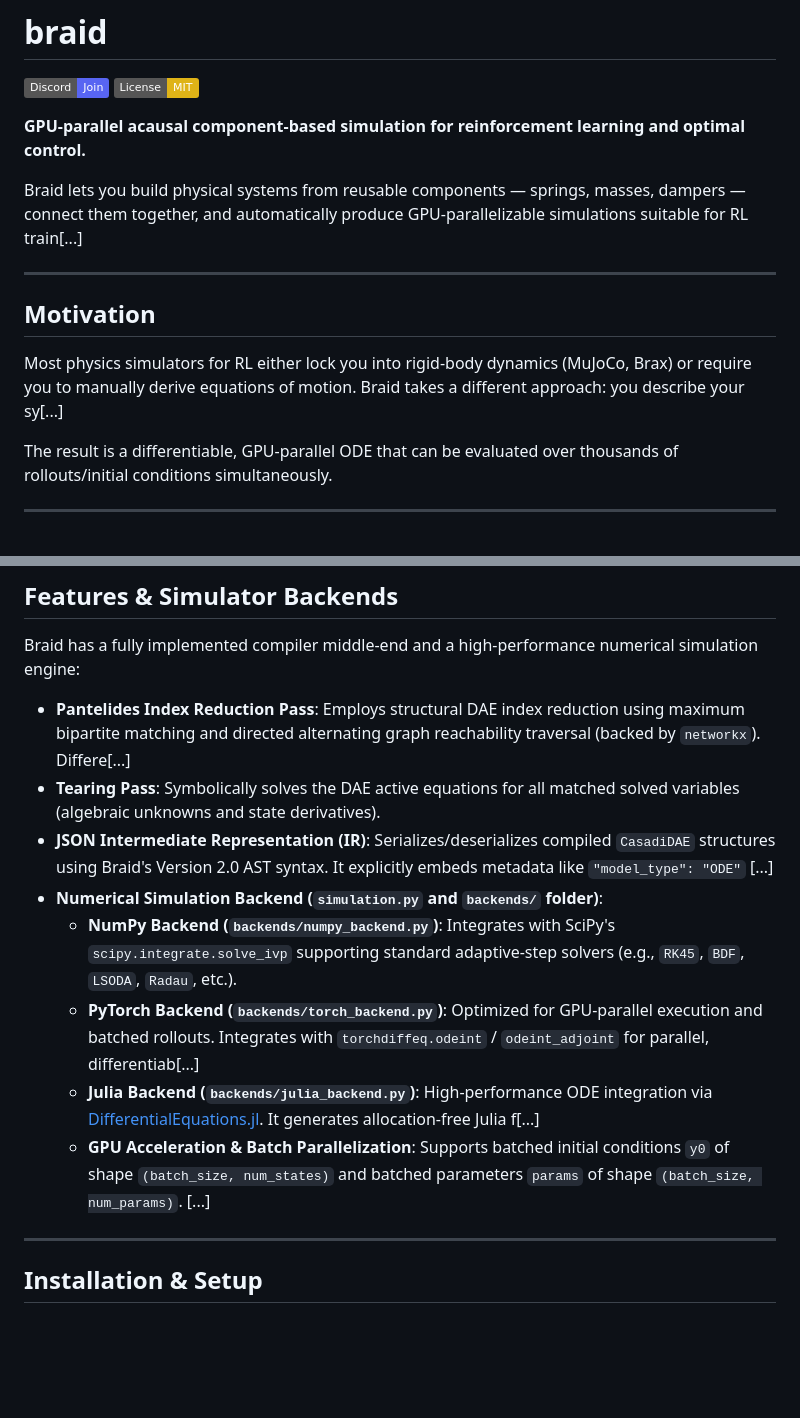
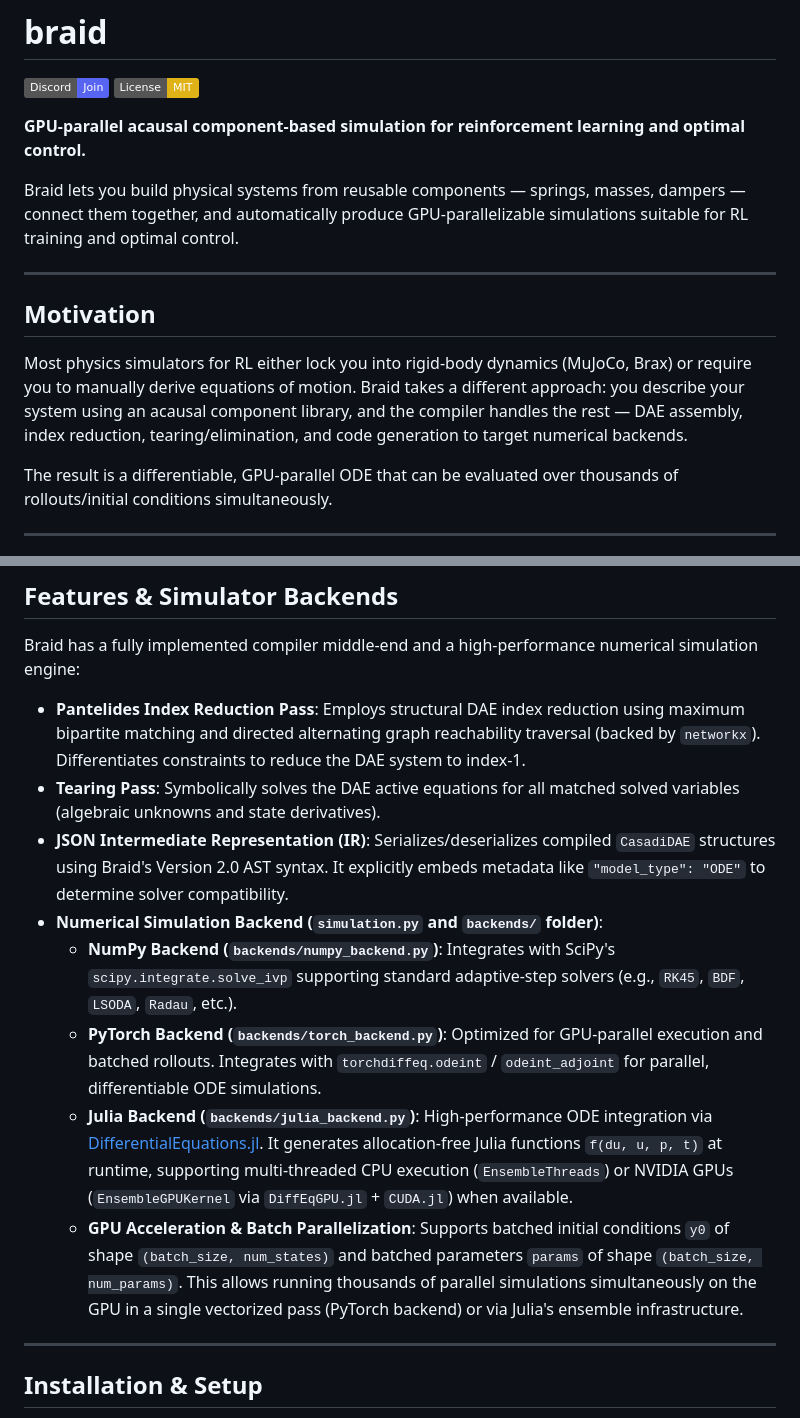
Before and after one commit to AN-Best/braid, a Markdown page: README.md, 2 parts joined by grey strips. Rendered like a GitHub page; badges without logos; blank space fills up the shorter version.

Commit message:
Enhance README.md content for better clarity
Updated descriptions for clarity and detail.

```diff
--- a/README.md
+++ b/README.md
@@ -6,15 +6,14 @@
 
 **GPU-parallel acausal component-based simulation for reinforcement learning and optimal control.**
 
-Braid lets you build physical systems from reusable components — springs, masses, dampers — connect them together, and automatically produce GPU-parallelizable simulations suitable for RL train[...]
-
+Braid lets you build physical systems from reusable components — springs, masses, dampers — connect them together, and automatically produce GPU-parallelizable simulations suitable for RL training and optimal control.
 
 
 ---
 
 ## Motivation
 
-Most physics simulators for RL either lock you into rigid-body dynamics (MuJoCo, Brax) or require you to manually derive equations of motion. Braid takes a different approach: you describe your sy[...]
+Most physics simulators for RL either lock you into rigid-body dynamics (MuJoCo, Brax) or require you to manually derive equations of motion. Braid takes a different approach: you describe your system using an acausal component library, and the compiler handles the rest — DAE assembly, index reduction, tearing/elimination, and code generation to target numerical backends.
 
 The result is a differentiable, GPU-parallel ODE that can be evaluated over thousands of rollouts/initial conditions simultaneously.
 
@@ -42,14 +41,14 @@ Numeric simulation functions (vmap / parallel batch execution)
 
 Braid has a fully implemented compiler middle-end and a high-performance numerical simulation engine:
 
-- **Pantelides Index Reduction Pass**: Employs structural DAE index reduction using maximum bipartite matching and directed alternating graph reachability traversal (backed by `networkx`). Differe[...]
+- **Pantelides Index Reduction Pass**: Employs structural DAE index reduction using maximum bipartite matching and directed alternating graph reachability traversal (backed by `networkx`). Differentiates constraints to reduce the DAE system to index-1.
 - **Tearing Pass**: Symbolically solves the DAE active equations for all matched solved variables (algebraic unknowns and state derivatives).
-- **JSON Intermediate Representation (IR)**: Serializes/deserializes compiled `CasadiDAE` structures using Braid's Version 2.0 AST syntax. It explicitly embeds metadata like `"model_type": "ODE"` [...]
+- **JSON Intermediate Representation (IR)**: Serializes/deserializes compiled `CasadiDAE` structures using Braid's Version 2.0 AST syntax. It explicitly embeds metadata like `"model_type": "ODE"` to determine solver compatibility.
 - **Numerical Simulation Backend (`simulation.py` and `backends/` folder)**:
   - **NumPy Backend (`backends/numpy_backend.py`)**: Integrates with SciPy's `scipy.integrate.solve_ivp` supporting standard adaptive-step solvers (e.g., `RK45`, `BDF`, `LSODA`, `Radau`, etc.).
-  - **PyTorch Backend (`backends/torch_backend.py`)**: Optimized for GPU-parallel execution and batched rollouts. Integrates with `torchdiffeq.odeint` / `odeint_adjoint` for parallel, differentiab[...]
-  - **Julia Backend (`backends/julia_backend.py`)**: High-performance ODE integration via [DifferentialEquations.jl](https://docs.sciml.ai/DiffEqDocs/stable/). It generates allocation-free Julia f[...]
-  - **GPU Acceleration & Batch Parallelization**: Supports batched initial conditions `y0` of shape `(batch_size, num_states)` and batched parameters `params` of shape `(batch_size, num_params)`. [...]
+  - **PyTorch Backend (`backends/torch_backend.py`)**: Optimized for GPU-parallel execution and batched rollouts. Integrates with `torchdiffeq.odeint` / `odeint_adjoint` for parallel, differentiable ODE simulations.
+  - **Julia Backend (`backends/julia_backend.py`)**: High-performance ODE integration via [DifferentialEquations.jl](https://docs.sciml.ai/DiffEqDocs/stable/). It generates allocation-free Julia functions `f(du, u, p, t)` at runtime, supporting multi-threaded CPU execution (`EnsembleThreads`) or NVIDIA GPUs (`EnsembleGPUKernel` via `DiffEqGPU.jl` + `CUDA.jl`) when available.
+  - **GPU Acceleration & Batch Parallelization**: Supports batched initial conditions `y0` of shape `(batch_size, num_states)` and batched parameters `params` of shape `(batch_size, num_params)`. This allows running thousands of parallel simulations simultaneously on the GPU in a single vectorized pass (PyTorch backend) or via Julia's ensemble infrastructure.
 
 ---
 
```
